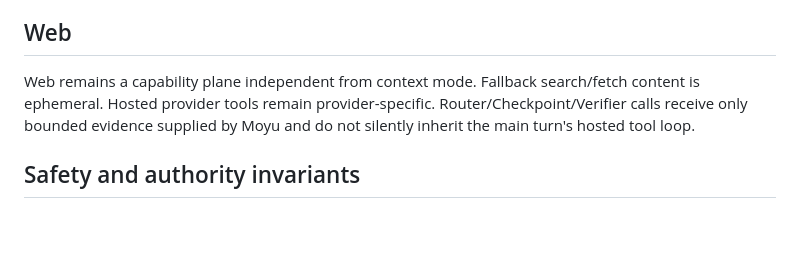
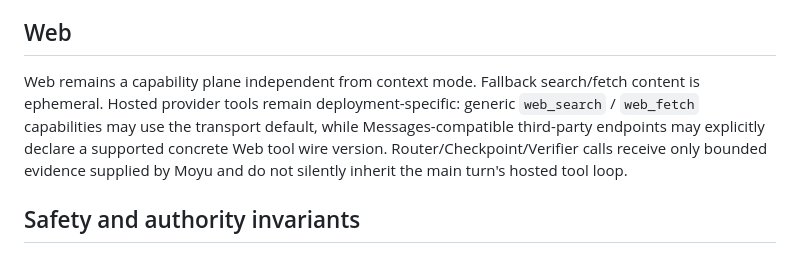
Before and after one commit to Xs-trek/Moyu_chat, a Markdown page: V0.0.2_DESIGN.md, the part around the change. Rendered like a GitHub page; blank space fills up the shorter version.

Commit message:
post-change checkpoint

```diff
--- a/V0.0.2_DESIGN.md
+++ b/V0.0.2_DESIGN.md
@@ -148,7 +148,7 @@ Calibration state is isolated by concrete deployment fingerprint + policy epoch,
 
 ## Web
 
-Web remains a capability plane independent from context mode. Fallback search/fetch content is ephemeral. Hosted provider tools remain provider-specific. Router/Checkpoint/Verifier calls receive only bounded evidence supplied by Moyu and do not silently inherit the main turn's hosted tool loop.
+Web remains a capability plane independent from context mode. Fallback search/fetch content is ephemeral. Hosted provider tools remain deployment-specific: generic `web_search` / `web_fetch` capabilities may use the transport default, while Messages-compatible third-party endpoints may explicitly declare a supported concrete Web tool wire version. Router/Checkpoint/Verifier calls receive only bounded evidence supplied by Moyu and do not silently inherit the main turn's hosted tool loop.
 
 ## Safety and authority invariants
 
```
